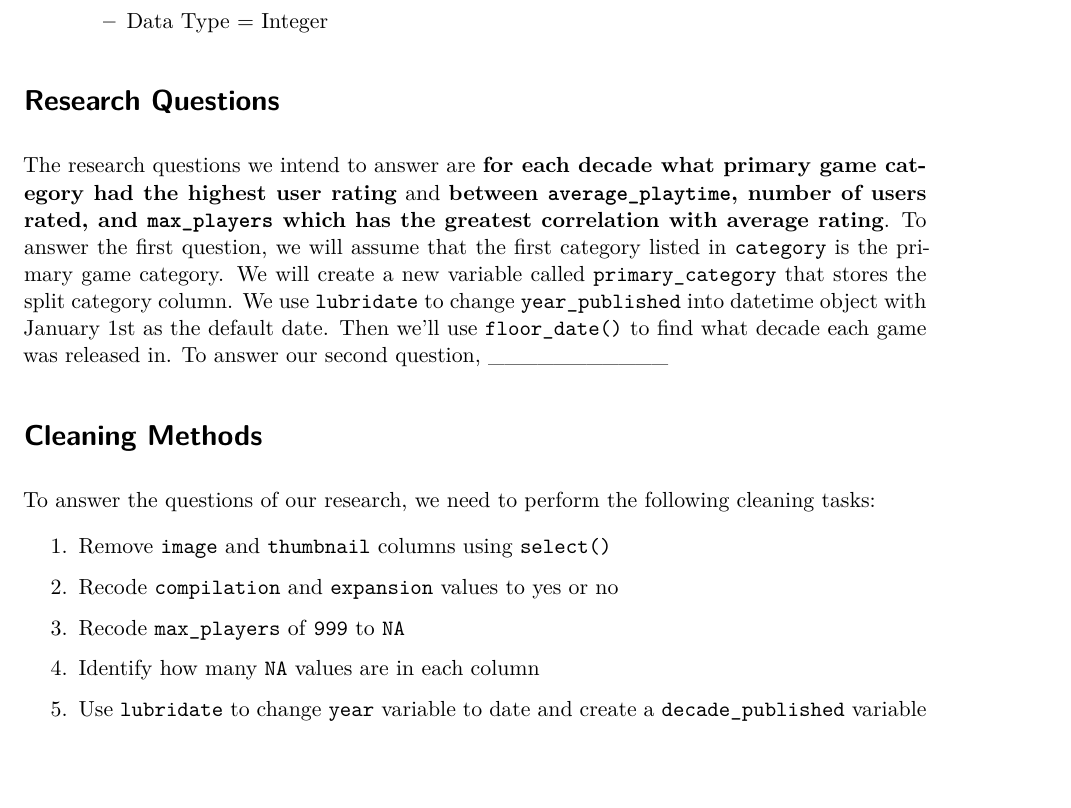
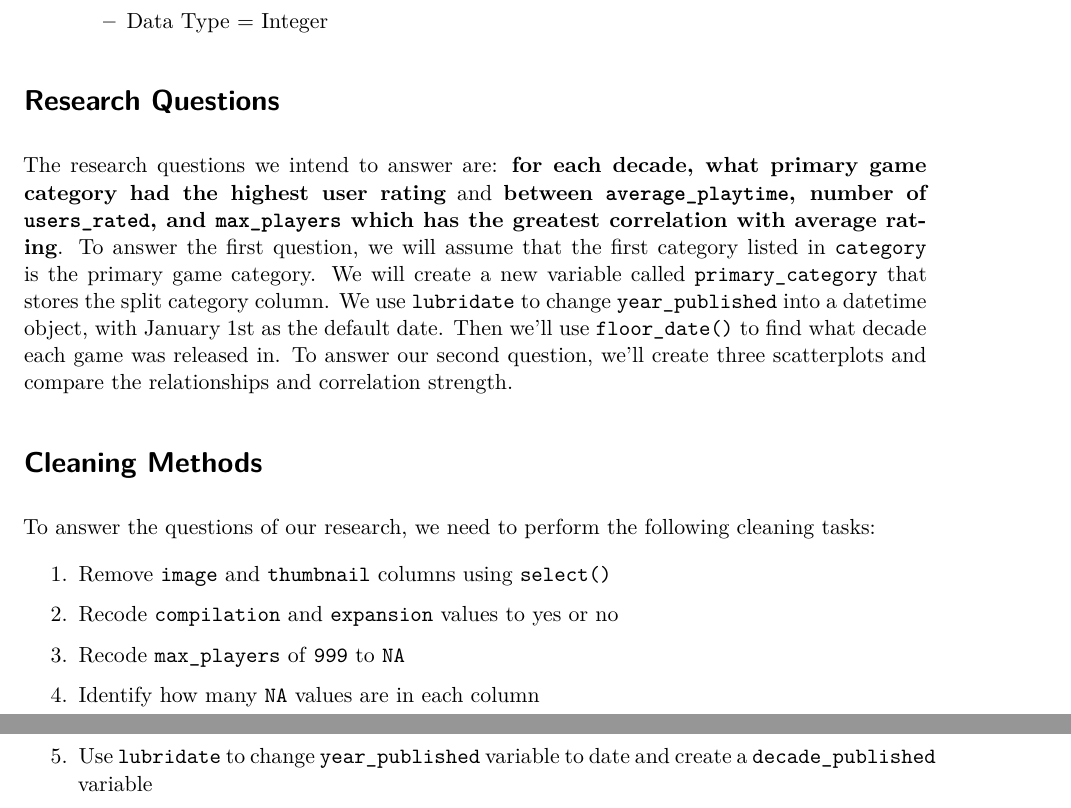
Before and after one commit to oneslinky/BoardGamesFinalProject, a Quarto document (BoardGamesFinalProject.qmd): part of page 4 of 7 before the commit and two parts of pages 4 and 5 of 7 after it, the two joined at a grey line, cut so that both start at the same text, the shorter picture padded with empty space. Rendered offline with R 4.5, knitr and Pandoc in place of Quarto, then LaTeX, with nearby package versions; some code elsewhere in the file could not run offline.

Commit message:
Update BoardGamesFinalProject.qmd
Text edits
Added to research questions section

```diff
--- a/BoardGamesFinalProject.qmd
+++ b/BoardGamesFinalProject.qmd
@@ -149,7 +149,7 @@ This is the data dictionary for this data set
 
 # Research Questions
 
-The research questions we intend to answer are **for each decade what primary game category had the highest user rating** and **between `average_playtime`, number of users rated, and `max_players` which has the greatest correlation with average rating**. To answer the first question, we will assume that the first category listed in `category` is the primary game category. We will create a new variable called `primary_category` that stores the split category column. We use `lubridate` to change `year_published` into datetime object with January 1st as the default date. Then we'll use `floor_date()` to find what decade each game was released in. To answer our second question, ___________
+The research questions we intend to answer are: **for each decade, what primary game category had the highest user rating** and **between `average_playtime`, number of `users_rated`, and `max_players` which has the greatest correlation with average rating**. To answer the first question, we will assume that the first category listed in `category` is the primary game category. We will create a new variable called `primary_category` that stores the split category column. We use `lubridate` to change `year_published` into a datetime object, with January 1st as the default date. Then we'll use `floor_date()` to find what decade each game was released in. To answer our second question, we'll create three scatterplots and compare the relationships and correlation strength.
 
 # Cleaning Methods
 
@@ -163,7 +163,7 @@ To answer the questions of our research, we need to perform the following cleani
 
 4.  Identify how many `NA` values are in each column
 
-5.  Use `lubridate` to change `year` variable to date and create a `decade_published` variable
+5.  Use `lubridate` to change `year_published` variable to date and create a `decade_published` variable
 
 6.  Split `category` data by commas to get the primary category by using `str_split()`
 
```
